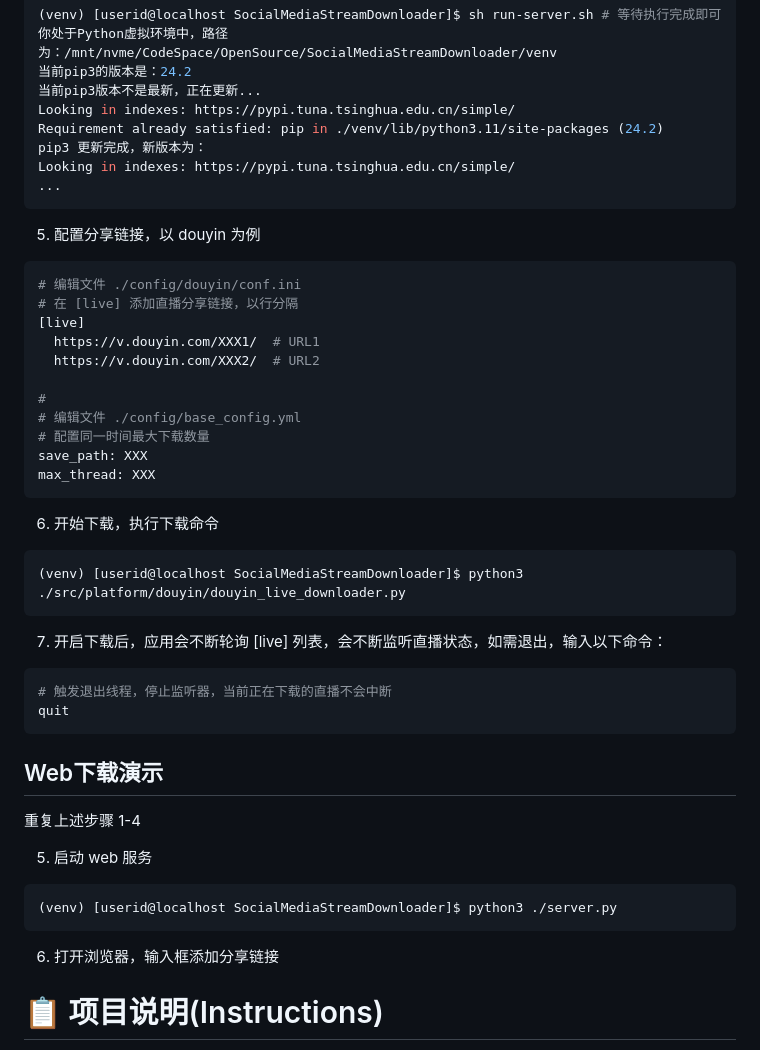
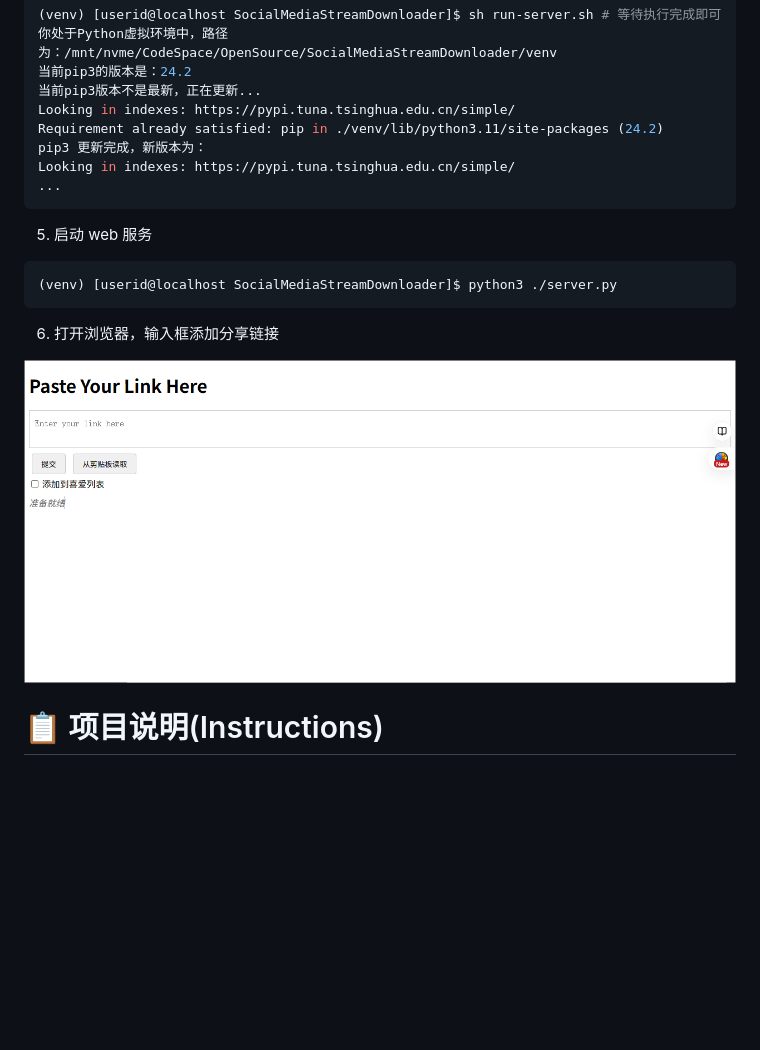
Before and after one commit to WangYan-Good/SocialMediaStreamDownloader, a Markdown page: ReadMe.md, the part around the change. Rendered like a GitHub page; pictures changed too: docs/media/web-ui.PNG (added); blank space fills up the shorter version.

````diff
--- a/ReadMe.md
+++ b/ReadMe.md
@@ -42,43 +42,13 @@ Looking in indexes: https://pypi.tuna.tsinghua.edu.cn/simple/
 ...
 ```
 
-5. 配置分享链接，以 douyin 为例
-```shell
-# 编辑文件 ./config/douyin/conf.ini
-# 在 [live] 添加直播分享链接，以行分隔
-[live]
-  https://v.douyin.com/XXX1/  # URL1
-  https://v.douyin.com/XXX2/  # URL2
-
-#
-# 编辑文件 ./config/base_config.yml
-# 配置同一时间最大下载数量
-save_path: XXX
-max_thread: XXX
-```
-
-6. 开始下载，执行下载命令
-```shell
-(venv) [userid@localhost SocialMediaStreamDownloader]$ python3 ./src/platform/douyin/douyin_live_downloader.py
-```
-
-7. 开启下载后，应用会不断轮询 [live] 列表，会不断监听直播状态，如需退出，输入以下命令：
-```shell
-# 触发退出线程，停止监听器，当前正在下载的直播不会中断
-quit
-```
-
-## Web下载演示
-
-重复上述步骤 1-4
-
 5. 启动 web 服务
 ```shell
 (venv) [userid@localhost SocialMediaStreamDownloader]$ python3 ./server.py
 ```
 
 6. 打开浏览器，输入框添加分享链接
-
+<img src="./docs/media/web-ui.PNG">
 
 # 📋 项目说明\(Instructions\)
 
````
Also changed, not shown: docs/history-ZH.md (+1 -0 lines), 1 other file.
